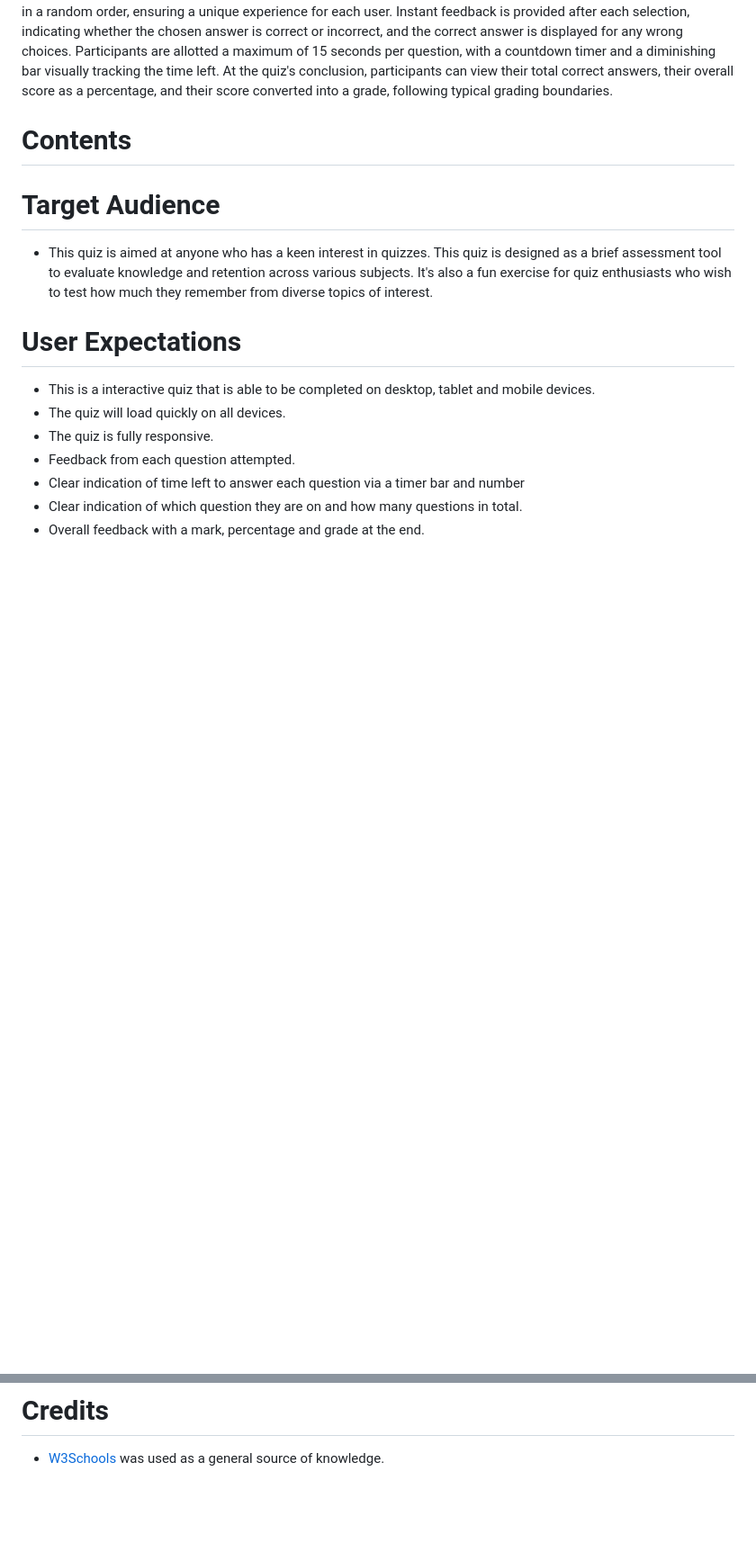
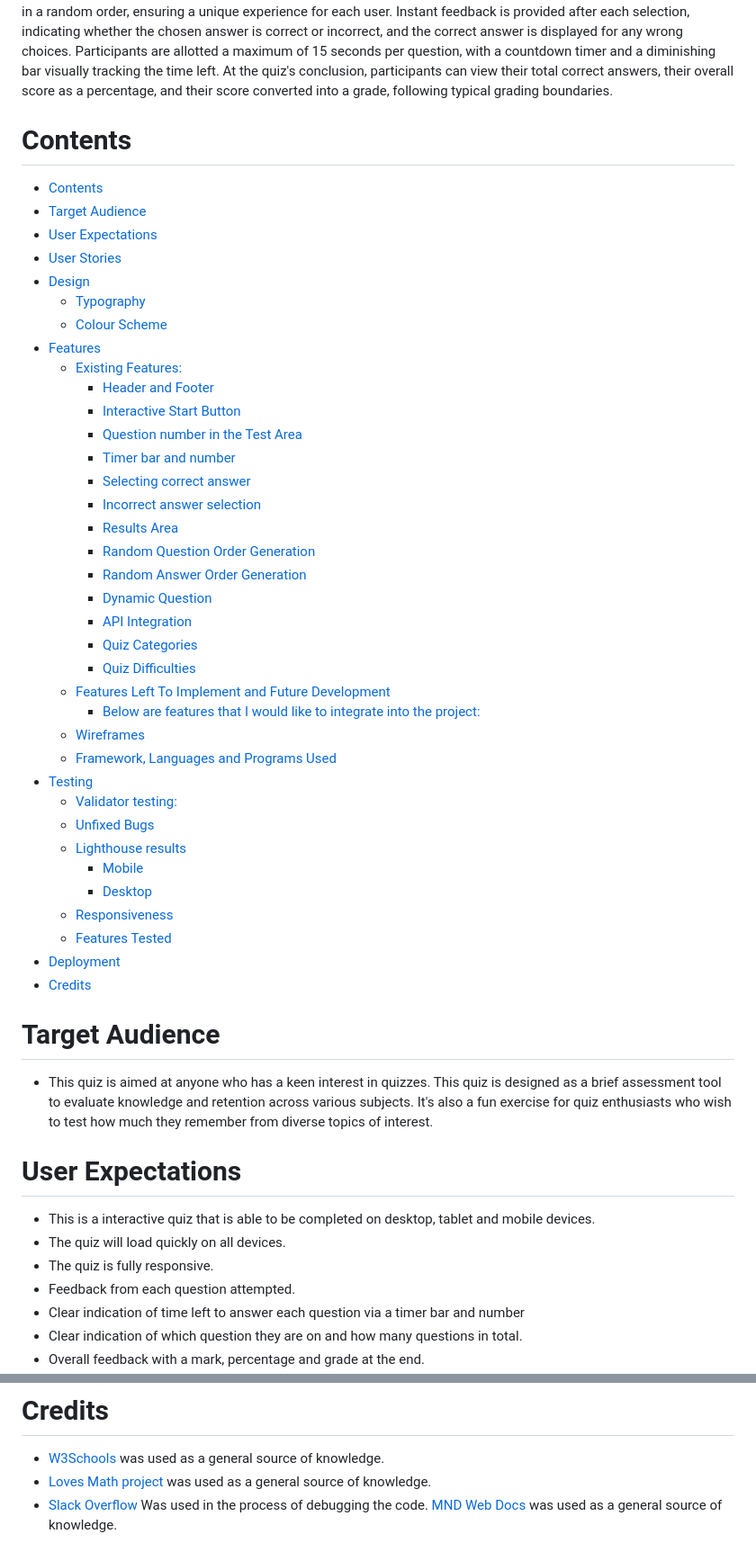
Before and after one commit to lewis-creates/project-2-gamingquiz, a Markdown page: README.md, 2 parts joined by grey strips. Shown at 90% size. Drawn GitHub-style; blank space fills up the shorter version.

```diff
--- a/README.md
+++ b/README.md
@@ -5,6 +5,43 @@
 This interactive quiz is crafted for anyone with a keen interest in quizzes, covering a wide array of topics such as general knowledge, video games, science & nature, and films. It features 20 diverse questions, each accompanied by four possible answers for participants to select from. As participants navigate through the quiz, questions will appear in a random order, ensuring a unique experience for each user. Instant feedback is provided after each selection, indicating whether the chosen answer is correct or incorrect, and the correct answer is displayed for any wrong choices. Participants are allotted a maximum of 15 seconds per question, with a countdown timer and a diminishing bar visually tracking the time left. At the quiz's conclusion, participants can view their total correct answers, their overall score as a percentage, and their score converted into a grade, following typical grading boundaries.
 
 # Contents
+
+- [Contents](#contents)
+- [Target Audience](#target-audience)
+- [User Expectations](#user-expectations)
+- [User Stories](#user-stories)
+- [Design](#design)
+    - [Typography](#typography)
+    - [Colour Scheme](#colour-scheme)
+- [Features](#features)
+  - [Existing Features:](#existing-features)
+    - [Header and Footer](#header-and-footer)
+    - [Interactive Start Button](#interactive-start-button)
+    - [Question number in the Test Area](#question-number-in-the-test-area)
+    - [Timer bar and number](#timer-bar-and-number)
+    - [Selecting correct answer](#selecting-correct-answer)
+    - [Incorrect answer selection](#incorrect-answer-selection)
+    - [Results Area](#results-area)
+    - [Random Question Order Generation](#random-question-order-generation)
+    - [Random Answer Order Generation](#random-answer-order-generation)
+    - [Dynamic Question](#dynamic-question-generation-via-api)
+    - [API Integration](#api-integration)
+    - [Quiz Categories](#quiz-categories)
+    - [Quiz Difficulties](#quiz-difficulty)
+  - [Features Left To Implement and Future Development](#features-left-to-implement-and-future-development)
+    - [Below are features that I would like to integrate into the project:](#below-are-features-that-i-would-like-to-integrate-into-the-project)
+  - [Wireframes](#wireframes)
+  - [Framework, Languages and Programs Used](#framework-languages-and-programs-used)
+- [Testing](#testing)
+  - [Validator testing:](#validator-testing)
+  - [Unfixed Bugs](#unfixed-bugs)
+  - [Lighthouse results](#lighthouse-results)
+    - [Mobile](#mobile)
+    - [Desktop](#desktop)
+  - [Responsiveness](#responsiveness)
+  - [Features Tested](#features-tested)
+- [Deployment](#deployment)
+- [Credits](#credits)
 
 
 # Target Audience
@@ -193,3 +267,6 @@ Social Media | Click social media icons takes <br> user to social media site. |
 # Credits
 
 * [W3Schools](http://www.w3schools.com/) was used as a general source of knowledge.
+* [Loves Math project](https://learn.codeinstitute.net/dashboard) was used as a general source of knowledge.
+* [Slack Overflow](https;//stackoverflow.com/) Was used in the process of debugging the code.
+[MND Web Docs](#) was used as a general source of knowledge.
```
Also changed, not shown: other parts of README.md (+50 -13 lines).
